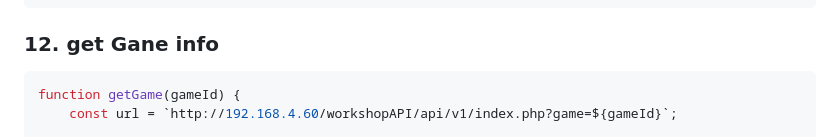
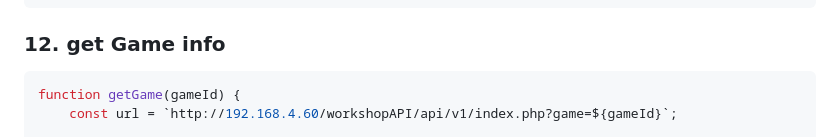
Before and after one commit to nathan74490/saveyourbuddy, a Markdown page: README.md, the part around the change. Drawn GitHub-style.

````diff
--- a/README.md
+++ b/README.md
@@ -225,7 +225,7 @@ function createTeam(teamName, numero) {
 }
 ```
 
-### 12. get Gane info
+### 12. get Game info
 ```javascript
 function getGame(gameId) {
     const url = `http://192.168.4.60/workshopAPI/api/v1/index.php?game=${gameId}`;
````
